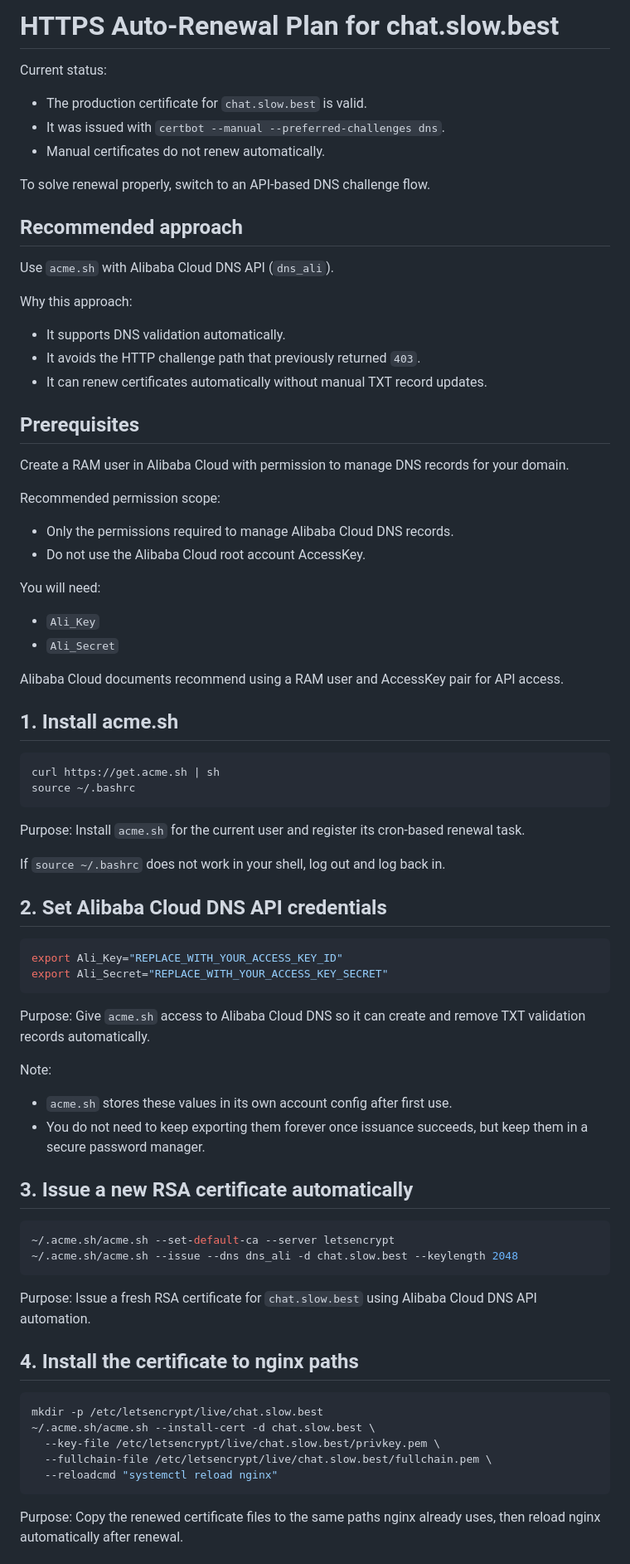
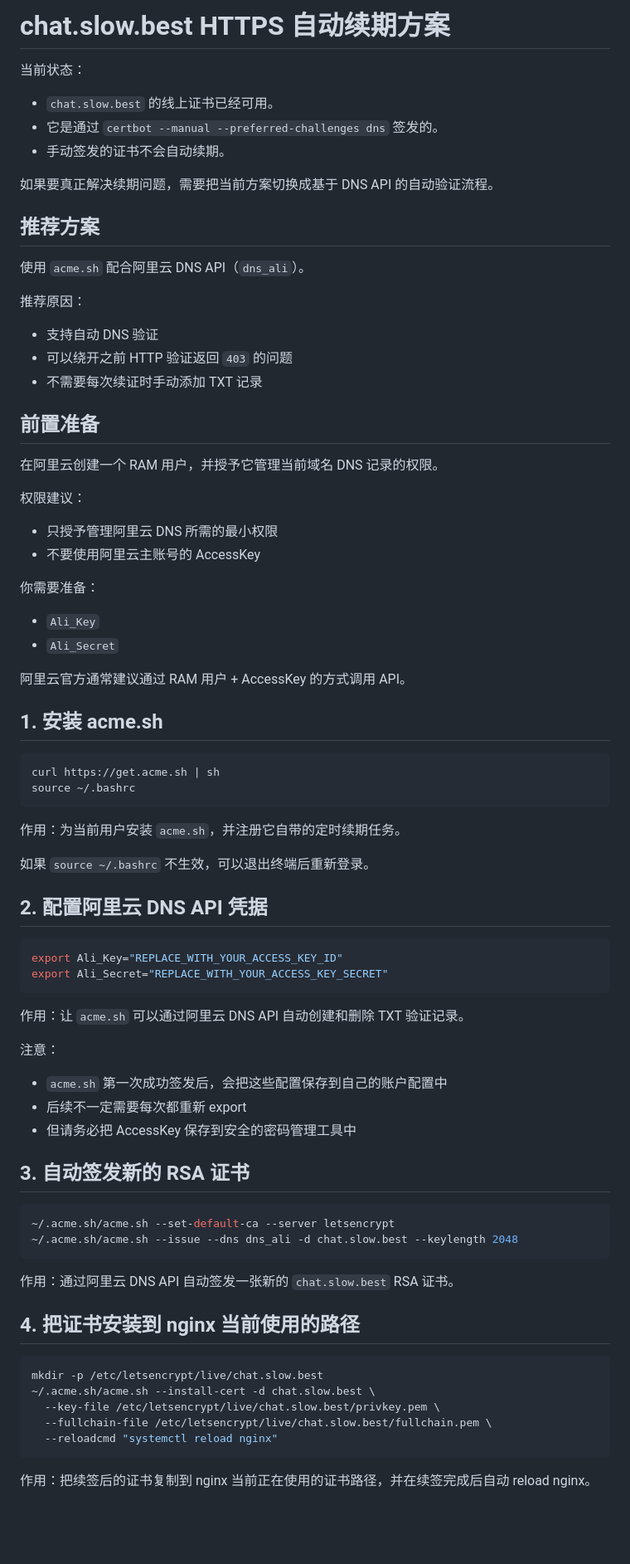
Before and after one commit to shixiong0529/red, a Markdown page: deploy/ACME_AUTORENEW.md, the part around one of its changes. Shown at 83% size. GitHub-like rendering; blank space fills up the shorter version.

Commit message:
Translate cert renewal guide to Chinese

````diff
--- a/deploy/ACME_AUTORENEW.md
+++ b/deploy/ACME_AUTORENEW.md
@@ -1,74 +1,75 @@
-# HTTPS Auto-Renewal Plan for chat.slow.best
+# chat.slow.best HTTPS 自动续期方案
 
-Current status:
+当前状态：
 
-- The production certificate for `chat.slow.best` is valid.
-- It was issued with `certbot --manual --preferred-challenges dns`.
-- Manual certificates do not renew automatically.
+- `chat.slow.best` 的线上证书已经可用。
+- 它是通过 `certbot --manual --preferred-challenges dns` 签发的。
+- 手动签发的证书不会自动续期。
 
-To solve renewal properly, switch to an API-based DNS challenge flow.
+如果要真正解决续期问题，需要把当前方案切换成基于 DNS API 的自动验证流程。
 
-## Recommended approach
+## 推荐方案
 
-Use `acme.sh` with Alibaba Cloud DNS API (`dns_ali`).
+使用 `acme.sh` 配合阿里云 DNS API（`dns_ali`）。
 
-Why this approach:
+推荐原因：
 
-- It supports DNS validation automatically.
-- It avoids the HTTP challenge path that previously returned `403`.
-- It can renew certificates automatically without manual TXT record updates.
+- 支持自动 DNS 验证
+- 可以绕开之前 HTTP 验证返回 `403` 的问题
+- 不需要每次续证时手动添加 TXT 记录
 
-## Prerequisites
+## 前置准备
 
-Create a RAM user in Alibaba Cloud with permission to manage DNS records for your domain.
+在阿里云创建一个 RAM 用户，并授予它管理当前域名 DNS 记录的权限。
 
-Recommended permission scope:
+权限建议：
 
-- Only the permissions required to manage Alibaba Cloud DNS records.
-- Do not use the Alibaba Cloud root account AccessKey.
+- 只授予管理阿里云 DNS 所需的最小权限
+- 不要使用阿里云主账号的 AccessKey
 
-You will need:
+你需要准备：
 
 - `Ali_Key`
 - `Ali_Secret`
 
-Alibaba Cloud documents recommend using a RAM user and AccessKey pair for API access.
+阿里云官方通常建议通过 RAM 用户 + AccessKey 的方式调用 API。
 
-## 1. Install acme.sh
+## 1. 安装 acme.sh
 
 ```bash
 curl https://get.acme.sh | sh
 source ~/.bashrc
 ```
 
-Purpose: Install `acme.sh` for the current user and register its cron-based renewal task.
+作用：为当前用户安装 `acme.sh`，并注册它自带的定时续期任务。
 
-If `source ~/.bashrc` does not work in your shell, log out and log back in.
+如果 `source ~/.bashrc` 不生效，可以退出终端后重新登录。
 
-## 2. Set Alibaba Cloud DNS API credentials
+## 2. 配置阿里云 DNS API 凭据
 
 ```bash
 export Ali_Key="REPLACE_WITH_YOUR_ACCESS_KEY_ID"
 export Ali_Secret="REPLACE_WITH_YOUR_ACCESS_KEY_SECRET"
 ```
 
-Purpose: Give `acme.sh` access to Alibaba Cloud DNS so it can create and remove TXT validation records automatically.
+作用：让 `acme.sh` 可以通过阿里云 DNS API 自动创建和删除 TXT 验证记录。
 
-Note:
+注意：
 
-- `acme.sh` stores these values in its own account config after first use.
-- You do not need to keep exporting them forever once issuance succeeds, but keep them in a secure password manager.
+- `acme.sh` 第一次成功签发后，会把这些配置保存到自己的账户配置中
+- 后续不一定需要每次都重新 export
+- 但请务必把 AccessKey 保存到安全的密码管理工具中
 
-## 3. Issue a new RSA certificate automatically
+## 3. 自动签发新的 RSA 证书
 
 ```bash
 ~/.acme.sh/acme.sh --set-default-ca --server letsencrypt
 ~/.acme.sh/acme.sh --issue --dns dns_ali -d chat.slow.best --keylength 2048
 ```
 
-Purpose: Issue a fresh RSA certificate for `chat.slow.best` using Alibaba Cloud DNS API automation.
+作用：通过阿里云 DNS API 自动签发一张新的 `chat.slow.best` RSA 证书。
 
-## 4. Install the certificate to nginx paths
+## 4. 把证书安装到 nginx 当前使用的路径
 
 ```bash
 mkdir -p /etc/letsencrypt/live/chat.slow.best
@@ -78,5 +79,5 @@ mkdir -p /etc/letsencrypt/live/chat.slow.best
   --reloadcmd "systemctl reload nginx"
 ```
 
-Purpose: Copy the renewed certificate files to the same paths nginx already uses, then reload nginx automatically after renewal.
+作用：把续签后的证书复制到 nginx 当前正在使用的证书路径，并在续签完成后自动 reload nginx。
 
````
Also changed, not shown: other parts of deploy/ACME_AUTORENEW.md (+14 -14 lines).
